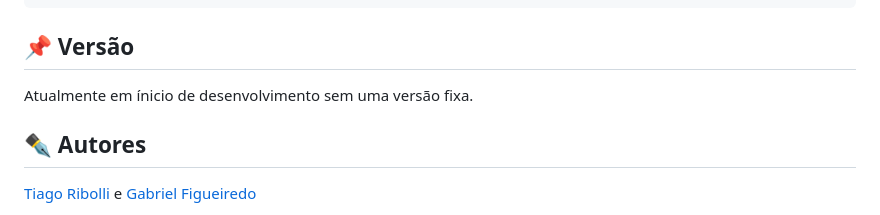
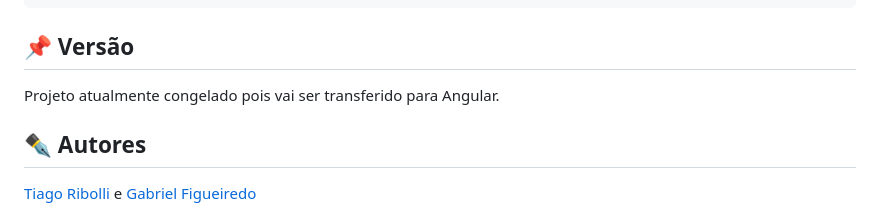
Before and after one commit to GabrielFMA/internalsystem-flutter, a Markdown page: README.md, the part around the change. Rendered like a GitHub page.

```diff
--- a/README.md
+++ b/README.md
@@ -71,7 +71,7 @@ Foi utilizado o [Realtime Database](https://firebase.google.com/docs/database) d
 
 ## 📌 Versão
 
-Atualmente em ínicio de desenvolvimento sem uma versão fixa.
+Projeto atualmente congelado pois vai ser transferido para Angular.
 
 ## ✒️ Autores
 
```
